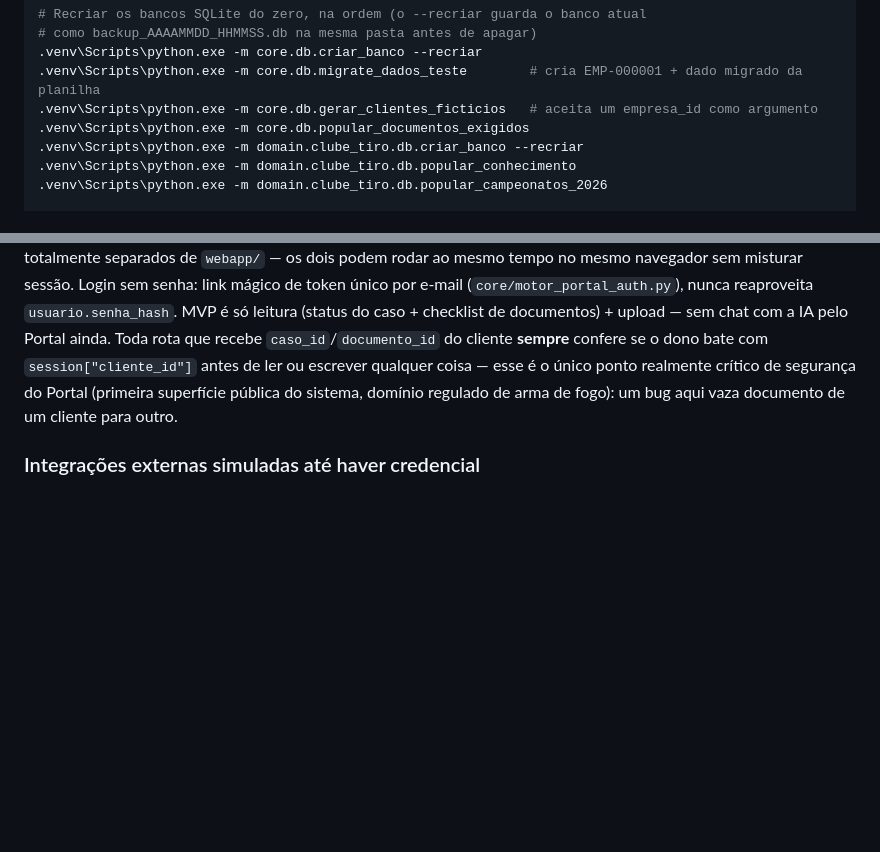
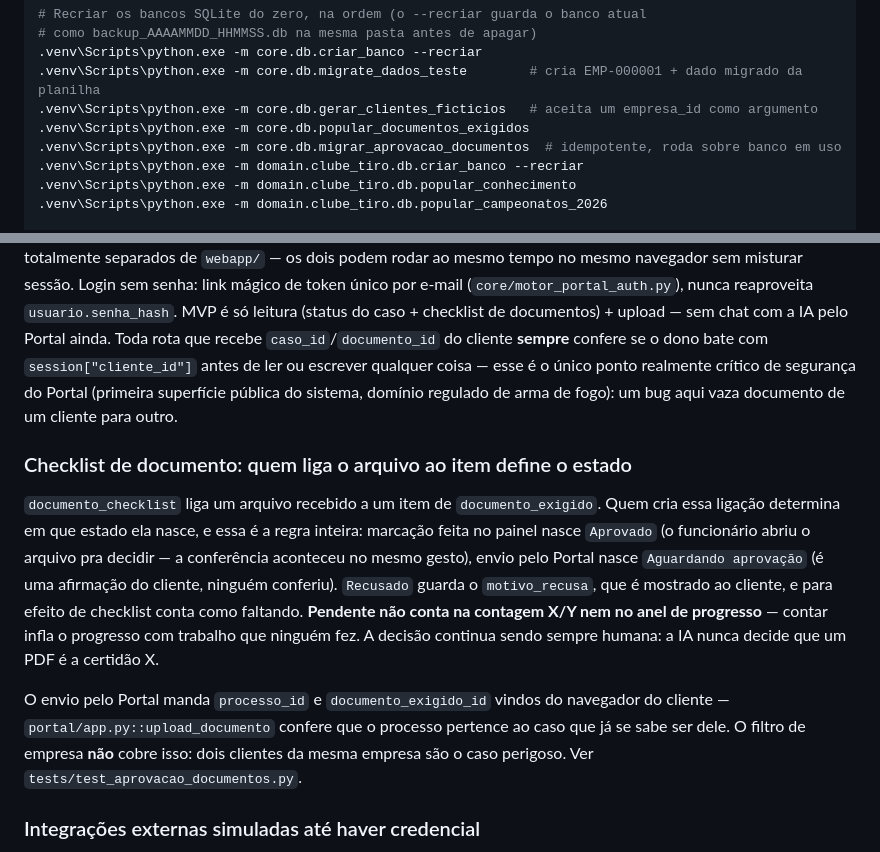
Before and after one commit to bedaninho123/erp-smith, a Markdown page: CLAUDE.md, 2 parts joined by grey strips. Drawn GitHub-style; blank space fills up the shorter version.

Commit message:
Documenta no CLAUDE.md o estado de aprovacao do checklist
Quem cria a ligacao arquivo-item define o estado em que ela nasce, e a checagem de dono do processo no upload do Portal.

Co-Authored-By: Claude Opus 5 <noreply@anthropic.com>

```diff
--- a/CLAUDE.md
+++ b/CLAUDE.md
@@ -51,6 +51,7 @@ atendimento\remover_tarefa_agendada.bat
 .venv\Scripts\python.exe -m core.db.migrate_dados_teste        # cria EMP-000001 + dado migrado da planilha
 .venv\Scripts\python.exe -m core.db.gerar_clientes_ficticios   # aceita um empresa_id como argumento
 .venv\Scripts\python.exe -m core.db.popular_documentos_exigidos
+.venv\Scripts\python.exe -m core.db.migrar_aprovacao_documentos  # idempotente, roda sobre banco em uso
 .venv\Scripts\python.exe -m domain.clube_tiro.db.criar_banco --recriar
 .venv\Scripts\python.exe -m domain.clube_tiro.db.popular_conhecimento
 .venv\Scripts\python.exe -m domain.clube_tiro.db.popular_campeonatos_2026
@@ -129,6 +130,12 @@ Flask + Jinja + JS puro (sem build step, sem framework front-end) servido via CD
 
 Ver `docs/portal_cliente_arquitetura.md` para o rascunho completo. Autoatendimento pro cliente real (não staff), rodando em porta própria (5002) com `secret_key` e nome de cookie (`SESSION_COOKIE_NAME = "portal_session"`) totalmente separados de `webapp/` — os dois podem rodar ao mesmo tempo no mesmo navegador sem misturar sessão. Login sem senha: link mágico de token único por e-mail (`core/motor_portal_auth.py`), nunca reaproveita `usuario.senha_hash`. MVP é só leitura (status do caso + checklist de documentos) + upload — sem chat com a IA pelo Portal ainda. Toda rota que recebe `caso_id`/`documento_id` do cliente **sempre** confere se o dono bate com `session["cliente_id"]` antes de ler ou escrever qualquer coisa — esse é o único ponto realmente crítico de segurança do Portal (primeira superfície pública do sistema, domínio regulado de arma de fogo): um bug aqui vaza documento de um cliente para outro.
 
+### Checklist de documento: quem liga o arquivo ao item define o estado
+
+`documento_checklist` liga um arquivo recebido a um item de `documento_exigido`. Quem cria essa ligação determina em que estado ela nasce, e essa é a regra inteira: marcação feita no painel nasce `Aprovado` (o funcionário abriu o arquivo pra decidir — a conferência aconteceu no mesmo gesto), envio pelo Portal nasce `Aguardando aprovação` (é uma afirmação do cliente, ninguém conferiu). `Recusado` guarda o `motivo_recusa`, que é mostrado ao cliente, e para efeito de checklist conta como faltando. **Pendente não conta na contagem X/Y nem no anel de progresso** — contar infla o progresso com trabalho que ninguém fez. A decisão continua sendo sempre humana: a IA nunca decide que um PDF é a certidão X.
+
+O envio pelo Portal manda `processo_id` e `documento_exigido_id` vindos do navegador do cliente — `portal/app.py::upload_documento` confere que o processo pertence ao caso que já se sabe ser dele. O filtro de empresa **não** cobre isso: dois clientes da mesma empresa são o caso perigoso. Ver `tests/test_aprovacao_documentos.py`.
+
 ### Integrações externas simuladas até haver credencial
 
 `integracoes/shooting_house.py` (CR e habitualidade do atirador) devolve dado simulado determinístico por CPF enquanto `SHOOTING_HOUSE_USER`/`PASSWORD` não estão configurados em `.env` — isso permite testar o pipeline inteiro sem depender do suporte do fornecedor liberar acesso. Mesmo padrão vale para qualquer integração externa nova: sempre ter um modo simulado que não bloqueia o desenvolvimento.
```
